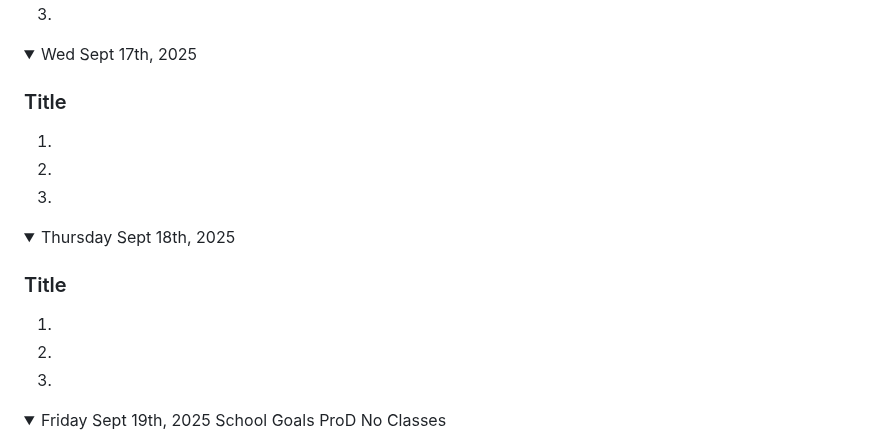
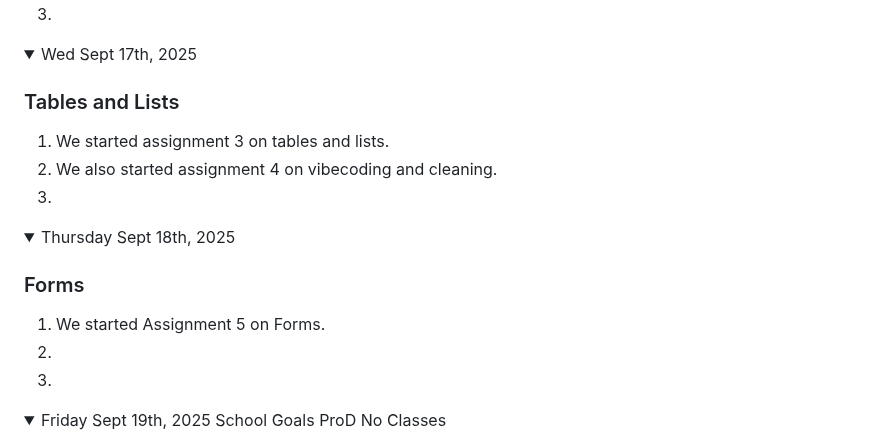
Before and after one commit to nolan-b-mss/game-dev-nolan-2025, a Markdown page: README.md, the part around the change. GitHub-like rendering; folded sections open.

```diff
--- a/README.md
+++ b/README.md
@@ -80,17 +80,17 @@ Note: If you have a link to an assignment that has not been marked, put "open" a
 
 <details open><summary>Wed Sept 17th, 2025</summary>
 
-### Title
-1.
-1.
+### Tables and Lists
+1. We started assignment 3 on tables and lists.
+1. We also started assignment 4 on vibecoding and cleaning.
 1.
 
 </details>
 
 <details open><summary>Thursday Sept 18th, 2025</summary>
 
-### Title
-1.
+### Forms
+1. We started Assignment 5 on Forms.
 1.
 1.
 
```
